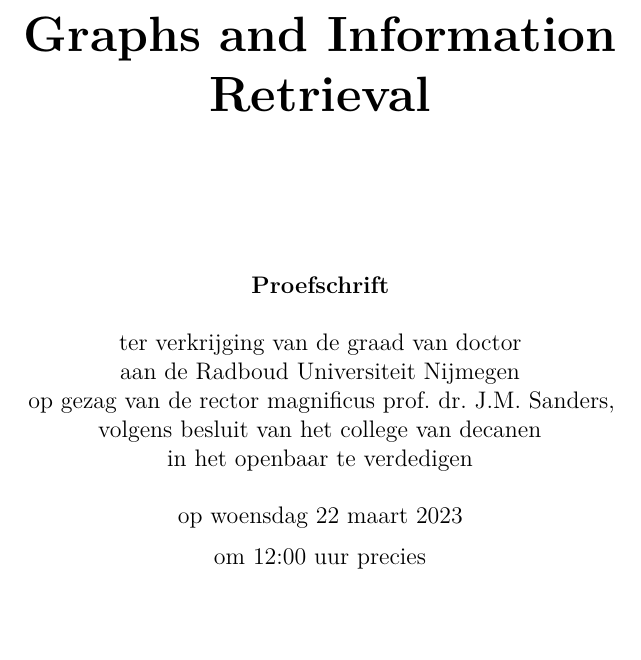
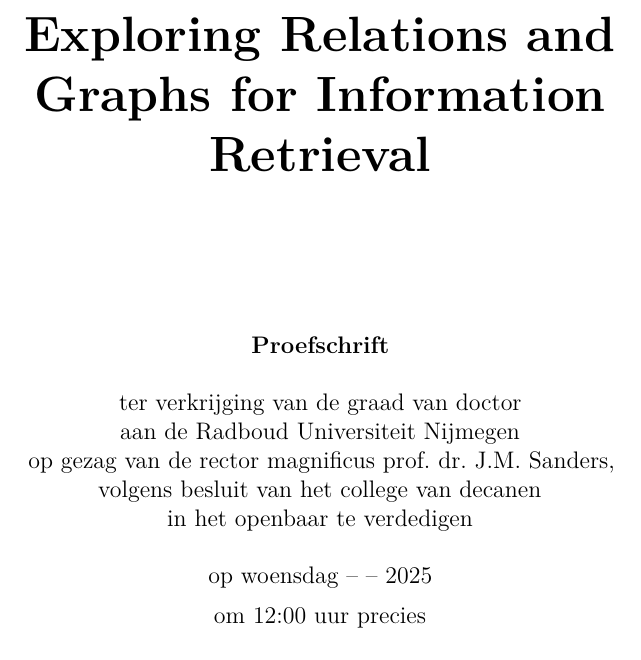
Before and after one commit to chriskamphuis/thesis, a LaTeX thesis (thesis.tex, which reads titlepage.tex): part of page 1 of 147, cut at the place of the change, the shorter picture padded with empty space. Compiled offline with pdfLaTeX; TikZ figures are drawn from their code, not taken from saved files.

Commit message:
update title

```diff
--- a/thesis.tex
+++ b/thesis.tex
@@ -1,7 +1,6 @@
 \documentclass[twoside, 12pt]{book}
 
-%todo titel bedenken
-\def\mytitle{Graphs and Information Retrieval}
+\def\mytitle{Exploring Relations and Graphs for Information Retrieval}
 \def\myauthor{Chris Frans Henri Kamphuis}
 \def\mydate{\formatdate{22}{03}{2023}}
 
--- a/titlepage.tex
+++ b/titlepage.tex
@@ -30,7 +30,7 @@
 
 		\vspace{0.5cm}
 
-		op woensdag 22 maart 2023\\
+		op woensdag -- -- 2025\\
 		\vspace{0.2cm}
 		om 12:00 uur precies
 
```
Also changed, not shown: thesis.pdf, thesis.tex (1 more changed lines), titlepage.tex (2 more changed lines).
